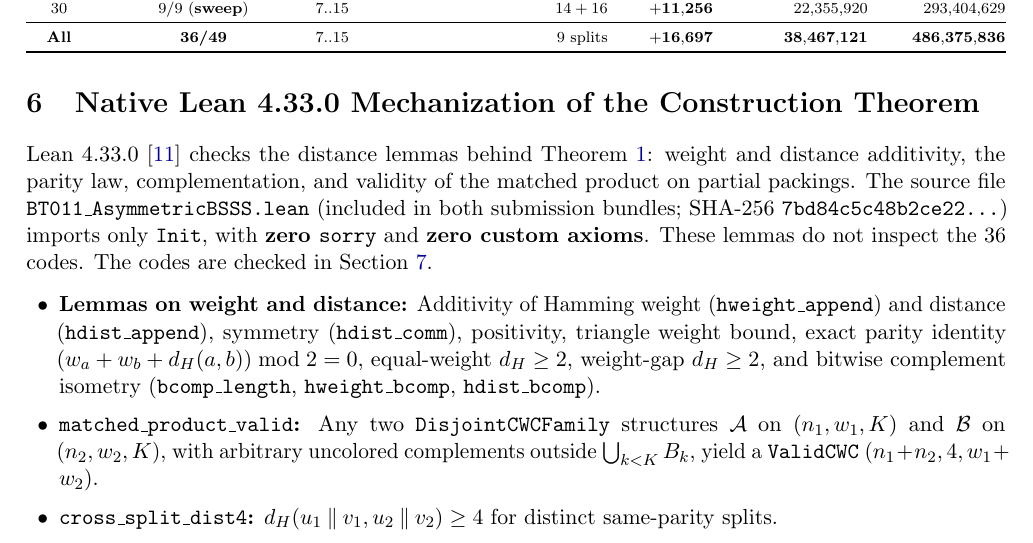
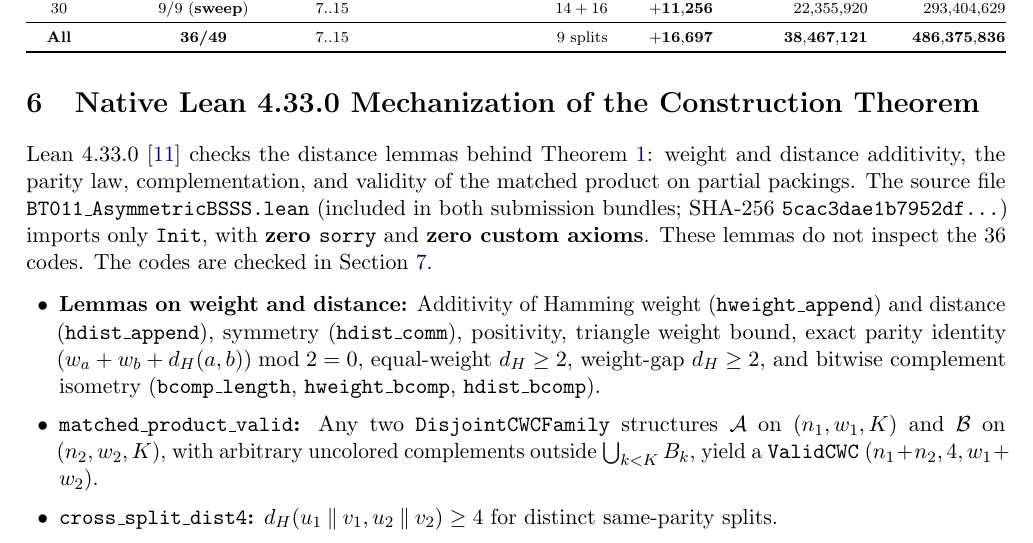
Before and after one commit to Calera-Labs/bt011-constant-weight-codes, a LaTeX paper (preprint/main.tex): part of page 9 of 13, cut so that both start at the same text. Compiled offline with pdfLaTeX.

Commit message:
Update preprint: cite corrected Lean file hash (5cac3dae...)
Co-authored-by: Cursor <cursoragent@cursor.com>

```diff
--- a/preprint/main.tex
+++ b/preprint/main.tex
@@ -252,7 +252,7 @@ The baseline oracle \url{https://aeb.win.tue.nl/codes/Andw.html} was fetched liv
 \section{Native Lean 4.33.0 Mechanization of the Construction Theorem}
 \label{sec:lean}
 
-Lean~4.33.0~\cite{deMouraUllrich2021Lean4} checks the distance lemmas behind Theorem~\ref{thm:asym_bsss}: weight and distance additivity, the parity law, complementation, and validity of the matched product on partial packings. The source file \texttt{BT011\_AsymmetricBSSS.lean} (included in both submission bundles; SHA-256 \texttt{7bd84c5c48b2ce22...}) imports only \texttt{Init}, with \textbf{zero \texttt{sorry}} and \textbf{zero custom axioms}. These lemmas do not inspect the $36$ codes. The codes are checked in Section~\ref{sec:verification}.
+Lean~4.33.0~\cite{deMouraUllrich2021Lean4} checks the distance lemmas behind Theorem~\ref{thm:asym_bsss}: weight and distance additivity, the parity law, complementation, and validity of the matched product on partial packings. The source file \texttt{BT011\_AsymmetricBSSS.lean} (included in both submission bundles; SHA-256 \texttt{5cac3dae1b7952df...}) imports only \texttt{Init}, with \textbf{zero \texttt{sorry}} and \textbf{zero custom axioms}. These lemmas do not inspect the $36$ codes. The codes are checked in Section~\ref{sec:verification}.
 \begin{itemize}[leftmargin=1.5em,itemsep=1.5pt]
     \item \textbf{Lemmas on weight and distance:} Additivity of Hamming weight (\texttt{hweight\_\allowbreak append}) and distance (\texttt{hdist\_\allowbreak append}), symmetry (\texttt{hdist\_\allowbreak comm}), positivity, triangle weight bound, exact parity identity $(w_a + w_b + d_H(a,b)) \bmod 2 = 0$, equal-weight $d_H \ge 2$, weight-gap $d_H \ge 2$, and bitwise complement isometry (\texttt{bcomp\_length}, \texttt{hweight\_bcomp}, \texttt{hdist\_bcomp}).
     \item \textbf{\texttt{matched\_product\_valid}:} Any two \texttt{DisjointCWCFamily} structures $\mathcal{A}$ on $(n_1, w_1, K)$ and $\mathcal{B}$ on $(n_2, w_2, K)$, with arbitrary uncolored complements outside $\bigcup_{k<K} B_k$, yield a \texttt{ValidCWC} $(n_1 + n_2, 4, w_1 + w_2)$.
```
Also changed, not shown: preprint/main.pdf.
